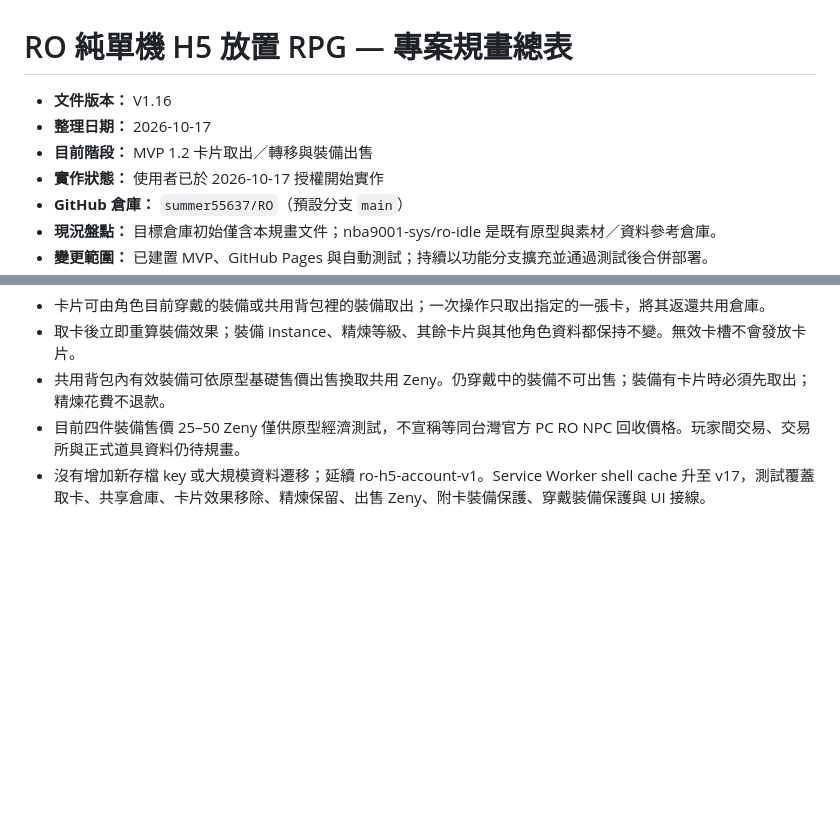
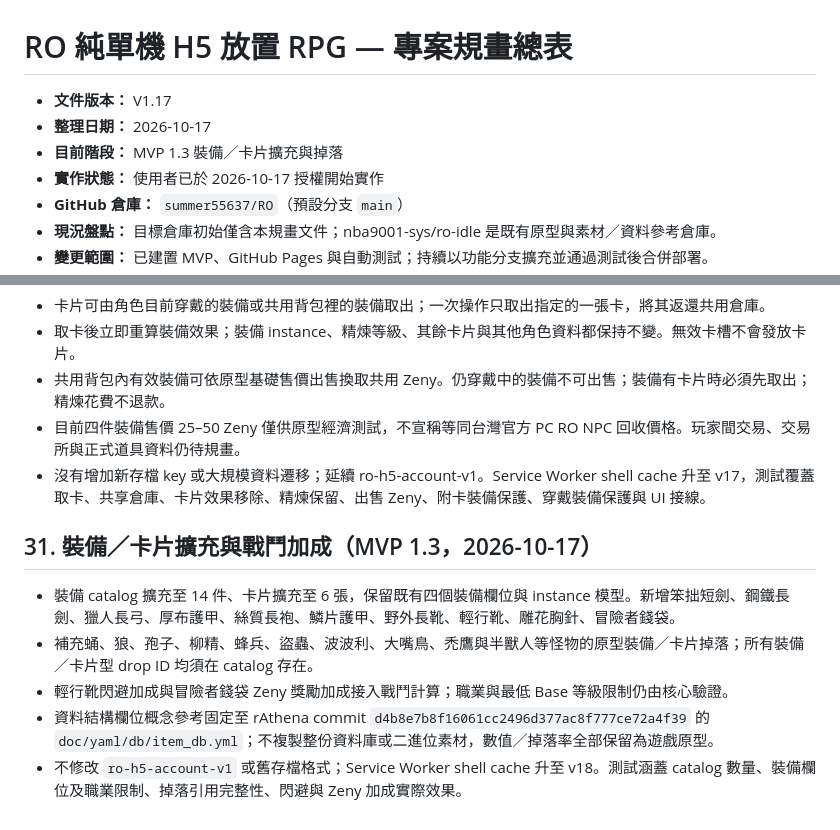
Before and after one commit to summer55637/RO, a Markdown page: PROJECT_PLAN.md, 2 parts joined by grey strips. Drawn GitHub-style; blank space fills up the shorter version.

Commit message:
docs: plan MVP 1.3 equipment progression

```diff
--- a/PROJECT_PLAN.md
+++ b/PROJECT_PLAN.md
@@ -1,8 +1,8 @@
 # RO 純單機 H5 放置 RPG — 專案規畫總表
 
-- **文件版本：** V1.16
+- **文件版本：** V1.17
 - **整理日期：** 2026-10-17
-- **目前階段：** MVP 1.2 卡片取出／轉移與裝備出售
+- **目前階段：** MVP 1.3 裝備／卡片擴充與掉落
 - **實作狀態：** 使用者已於 2026-10-17 授權開始實作
 - **GitHub 倉庫：** `summer55637/RO`（預設分支 `main`）
 - **現況盤點：** 目標倉庫初始僅含本規畫文件；nba9001-sys/ro-idle 是既有原型與素材／資料參考倉庫。
@@ -540,3 +540,12 @@
 - 共用背包內有效裝備可依原型基礎售價出售換取共用 Zeny。仍穿戴中的裝備不可出售；裝備有卡片時必須先取出；精煉花費不退款。
 - 目前四件裝備售價 25–50 Zeny 僅供原型經濟測試，不宣稱等同台灣官方 PC RO NPC 回收價格。玩家間交易、交易所與正式道具資料仍待規畫。
 - 沒有增加新存檔 key 或大規模資料遷移；延續 ro-h5-account-v1。Service Worker shell cache 升至 v17，測試覆蓋取卡、共享倉庫、卡片效果移除、精煉保留、出售 Zeny、附卡裝備保護、穿戴裝備保護與 UI 接線。
+
+
+## 31. 裝備／卡片擴充與戰鬥加成（MVP 1.3，2026-10-17）
+
+- 裝備 catalog 擴充至 14 件、卡片擴充至 6 張，保留既有四個裝備欄位與 instance 模型。新增笨拙短劍、鋼鐵長劍、獵人長弓、厚布護甲、絲質長袍、鱗片護甲、野外長靴、輕行靴、雕花胸針、冒險者錢袋。
+- 補充蛹、狼、孢子、柳精、蜂兵、盜蟲、波波利、大嘴鳥、禿鷹與半獸人等怪物的原型裝備／卡片掉落；所有裝備／卡片型 drop ID 均須在 catalog 存在。
+- 輕行靴閃避加成與冒險者錢袋 Zeny 獎勵加成接入戰鬥計算；職業與最低 Base 等級限制仍由核心驗證。
+- 資料結構欄位概念參考固定至 rAthena commit `d4b8e7b8f16061cc2496d377ac8f777ce72a4f39` 的 `doc/yaml/db/item_db.yml`；不複製整份資料庫或二進位素材，數值／掉落率全部保留為遊戲原型。
+- 不修改 `ro-h5-account-v1` 或舊存檔格式；Service Worker shell cache 升至 v18。測試涵蓋 catalog 數量、裝備欄位及職業限制、掉落引用完整性、閃避與 Zeny 加成實際效果。
```
